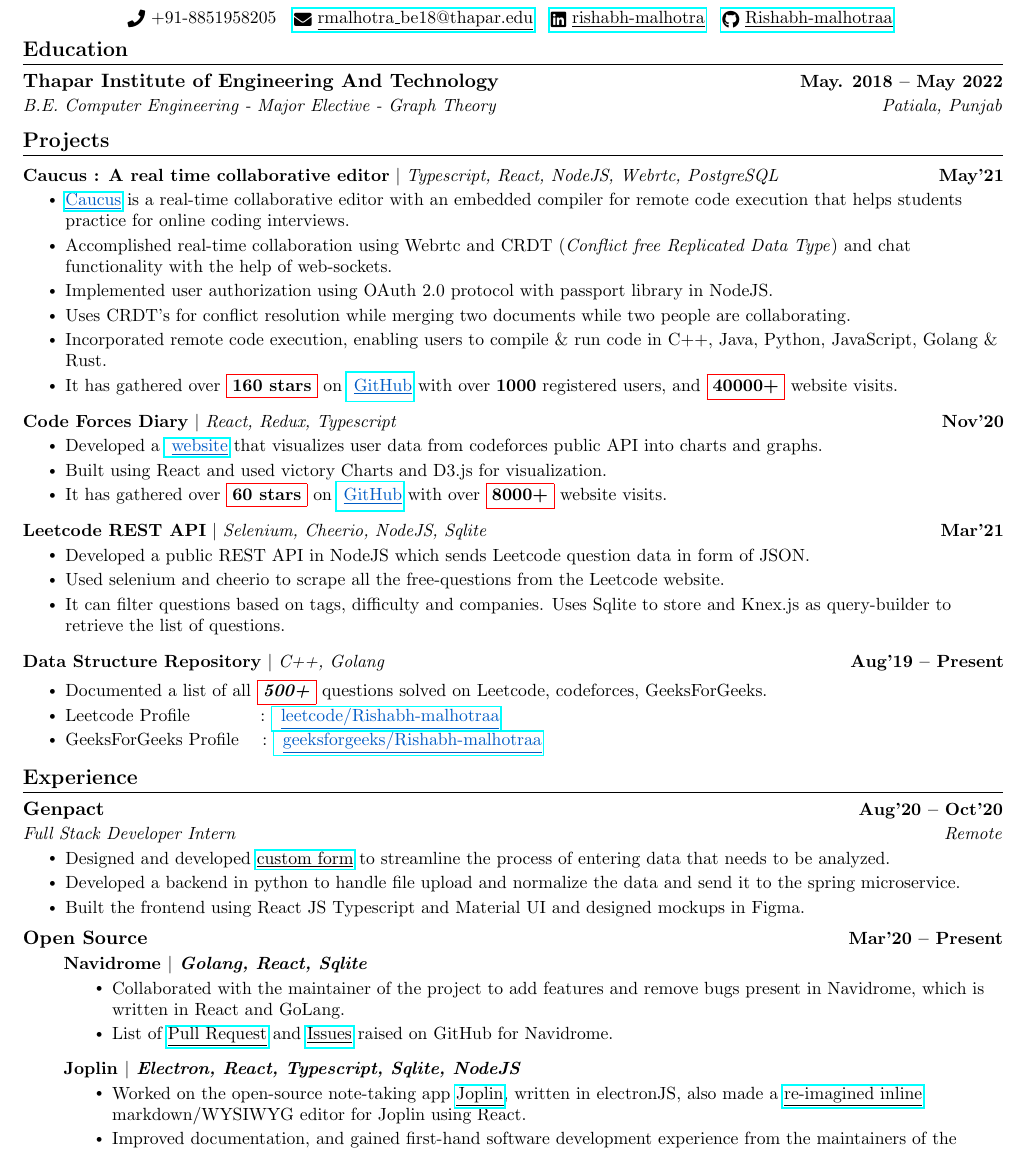
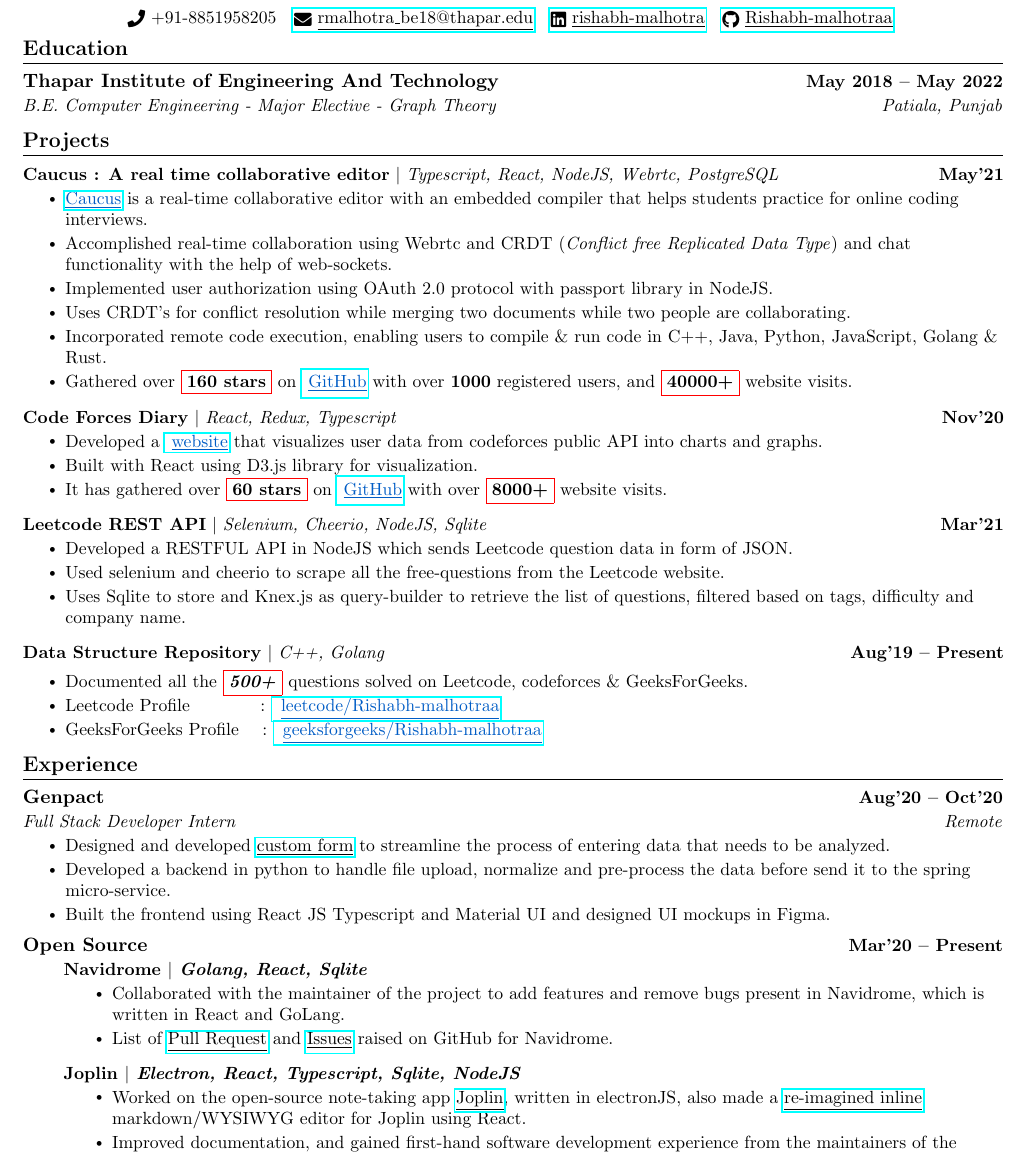
Before and after one commit to Rishabh-malhotraa/resume, a LaTeX document (main.tex): part of the page, cut so that both start at the same text. Compiled offline with pdfLaTeX.

Commit message:
improving ✒

```diff
--- a/main.tex
+++ b/main.tex
@@ -138,7 +142,7 @@
 \section{Education}
   \resumeSubHeadingListStart
     \resumeSubheading
-      {Thapar Institute of Engineering And Technology}{May. 2018 -- May 2022}
+      {Thapar Institute of Engineering And Technology}{May 2018 -- May 2022}
       {B.E. Computer Engineering - Major Elective - Graph Theory}{Patiala, Punjab}
   \resumeSubHeadingListEnd
 
@@ -169,12 +173,12 @@
       \resumeProjectHeading
           {\textbf{Caucus : A real time collaborative editor} $|$ \emph{Typescript, React, NodeJS, Webrtc, PostgreSQL }}{May'21}
           \resumeItemListStart
-            \resumeItem{\href{https://caucus-app.herokuapp.com/}{\color{blue} {\underline{Caucus}}} is a real-time collaborative editor with an embedded compiler for remote code execution that helps students practice for online coding interviews.}
+            \resumeItem{\href{https://caucus-app.herokuapp.com/}{\color{blue} {\underline{Caucus}}} is a real-time collaborative editor with an embedded compiler that helps students practice for online coding interviews.}
             \resumeItem{Accomplished real-time collaboration using Webrtc and CRDT (\emph{Conflict free Replicated Data Type}) and chat functionality with the help of web-sockets.}
             \resumeItem{Implemented user authorization using OAuth 2.0 protocol with passport library in NodeJS.}
             \resumeItem{Uses CRDT's for conflict resolution while merging two documents while two people are collaborating.}
             \resumeItem{Incorporated remote code execution, enabling users to compile \& run code in C++, Java, Python, JavaScript, Golang \& Rust.}
-            \resumeItem{It has gathered over \fbox{\textbf{160 stars}} on \href{https://github.com/Rishabh-malhotraa/caucus}{ \color{blue} \underline{{GitHub}}} with over \textbf{1000} registered users, and \fbox{\textbf{40000+}} website visits.}
+            \resumeItem{Gathered over \fbox{\textbf{160 stars}} on \href{https://github.com/Rishabh-malhotraa/caucus}{ \color{blue} \underline{{GitHub}}} with over \textbf{1000} registered users, and \fbox{\textbf{40000+}} website visits.}
           \resumeItemListEnd
           \vspace{-13pt}
         %   CODE FORCES DIARY PROJECT
@@ -182,22 +186,22 @@
           {\textbf{Code Forces Diary} $|$ \emph{React,  Redux, Typescript}}{Nov'20}
           \resumeItemListStart
              \resumeItem{Developed a \href{https://codeforces-diary.netlify.app/}{ \color{blue} {\underline{website}}} that visualizes user data from codeforces public API into charts and graphs.}
-            \resumeItem{Built using React and used victory Charts and D3.js for visualization.}
+            \resumeItem{Built with React using D3.js library for visualization.}
             \resumeItem{It has gathered over \fbox{\textbf{60 stars}} on \href{https://github.com/Rishabh-malhotraa/codeforces-diary}{ \color{blue} \underline{{GitHub}}} with over \fbox{\textbf{8000+}} website visits.}
           \resumeItemListEnd
           \vspace{-13pt}
           \resumeProjectHeading
           {\textbf{Leetcode REST API} $|$ \emph{Selenium, Cheerio, NodeJS, Sqlite}}{Mar'21}
           \resumeItemListStart
-            \resumeItem{Developed a public REST API in NodeJS which sends Leetcode question data in form of JSON.}
+            \resumeItem{Developed a RESTFUL API in NodeJS which sends Leetcode question data in form of JSON.}
             \resumeItem{Used selenium and cheerio to scrape all the free-questions from the Leetcode website.}
-            \resumeItem{It can filter questions based on tags, difficulty and companies. Uses Sqlite to store and Knex.js as query-builder to retrieve the list of questions.}
+            \resumeItem{Uses Sqlite to store and Knex.js as query-builder to retrieve the list of questions, filtered based on tags, difficulty and company name.}
           \resumeItemListEnd
                     \vspace{-13pt}
           \resumeProjectHeading
           {\textbf{Data Structure Repository} $|$ \emph{C++, Golang}}{Aug'19 -- Present}
           \resumeItemListStart
-            \resumeItem{Documented a list of all \fbox{\textbf{\textit{500+}}} questions solved on Leetcode, codeforces, GeeksForGeeks.}
+            \resumeItem{Documented all the \fbox{\textbf{\textit{500+}}} questions solved on Leetcode, codeforces \& GeeksForGeeks.}
             \resumeItem{Leetcode Profile \ \ \ \ \ \ \ \  \ \ \ : \href{https://leetcode.com/Rishabh-malhotraa/}{ \color{blue} {\underline{leetcode/Rishabh-malhotraa}}}}
             \resumeItem{GeeksForGeeks Profile \ \ \ : \href{https://auth.geeksforgeeks.org/user/rishabh_malhotra/profile}{ \color{blue} {\underline{geeksforgeeks/Rishabh-malhotraa}}}}
             % \resumeItem{GeeksForGeeks Profile :
@@ -215,8 +219,8 @@
       {Full Stack Developer Intern}{Remote}
       \resumeItemListStart
         \resumeItem{Designed and developed \href{https://crispy-spoon.netlify.app}{\underline{custom form}} to streamline the process of entering data that needs to be analyzed.}
-        \resumeItem{Developed a backend in python to handle file upload and normalize the data and send it to the spring microservice.}
-        \resumeItem{Built the frontend using React JS Typescript and Material UI and designed mockups in Figma.}
+        \resumeItem{Developed a backend in python to handle file upload, normalize and pre-process the data before send it to the spring micro-service.}
+        \resumeItem{Built the frontend using React JS Typescript and Material UI and designed UI mockups in Figma.}
       \resumeItemListEnd
 
     \resumeSubheading
```
Also changed, not shown: Rishabh_Malhtora_Resume.pdf, readme.md, resume.png, main.tex (4 more changed lines). Lines whose indentation alone changed are shown as unchanged.
